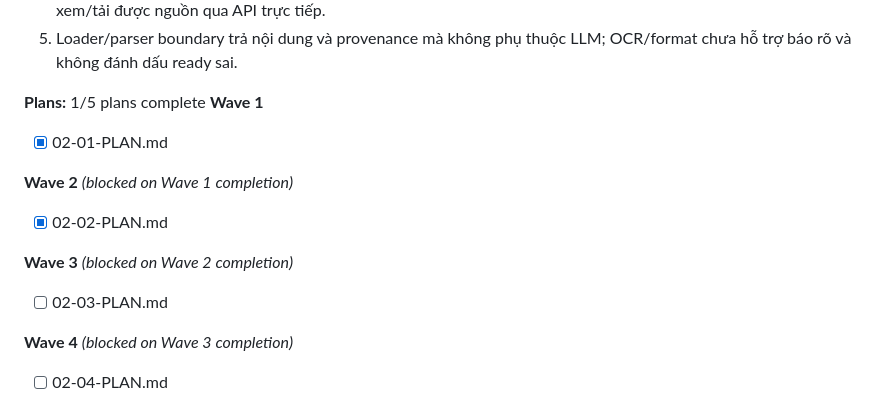
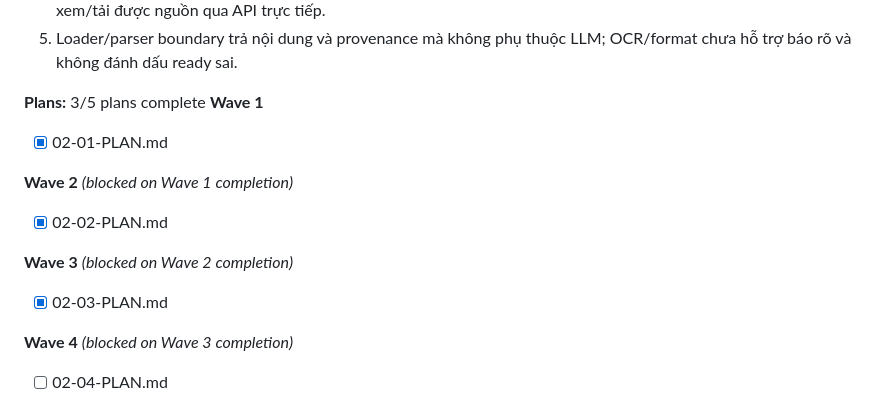
Before and after one commit to knghia2902/RAG, a Markdown page: .planning/ROADMAP.md, the part around the change. Rendered like a GitHub page.

```diff
--- a/.planning/ROADMAP.md
+++ b/.planning/ROADMAP.md
@@ -68,7 +68,7 @@ Workflow tự động, granularity standard, kế hoạch độc lập có thể
 4. Admin xóa/reprocess nguồn; chỉ version active được đọc và đưa vào index ở phase 3. Người mất quyền không xem/tải được nguồn qua API trực tiếp.
 5. Loader/parser boundary trả nội dung và provenance mà không phụ thuộc LLM; OCR/format chưa hỗ trợ báo rõ và không đánh dấu ready sai.
 
-**Plans:** 1/5 plans complete
+**Plans:** 3/5 plans complete
 **Wave 1**
 
 - [x] 02-01-PLAN.md
@@ -79,7 +79,7 @@ Workflow tự động, granularity standard, kế hoạch độc lập có thể
 
 **Wave 3** *(blocked on Wave 2 completion)*
 
-- [ ] 02-03-PLAN.md
+- [x] 02-03-PLAN.md
 
 **Wave 4** *(blocked on Wave 3 completion)*
 
```
Also changed, not shown: .planning/STATE.md (+11 -11 lines), 1 other file.
